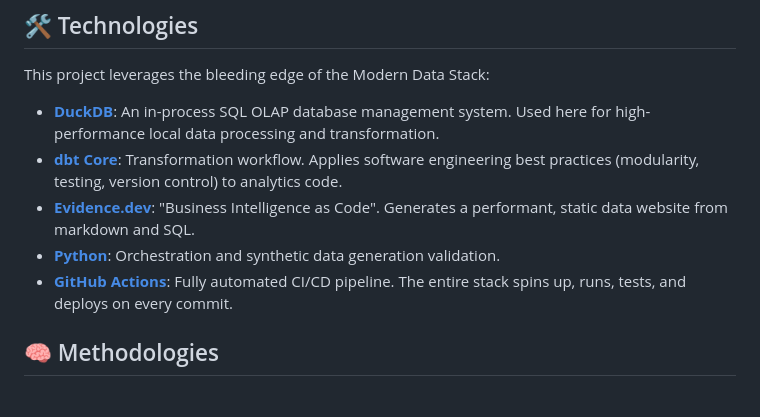
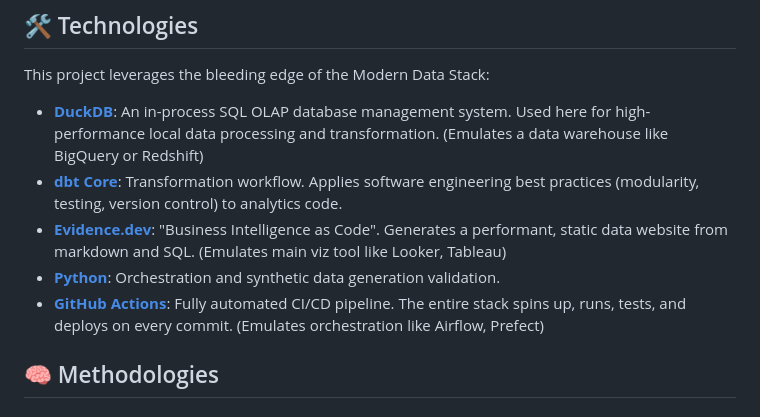
Before and after one commit to nodo123456/antygravity_test, a Markdown page: README.md, the part around the change. Rendered like a GitHub page.

Commit message:
Update README with technology analogies

```diff
--- a/README.md
+++ b/README.md
@@ -34,11 +34,11 @@ graph LR
 ## 🛠 Technologies
  This project leverages the bleeding edge of the Modern Data Stack:
 
-*   **[DuckDB](https://duckdb.org/)**: An in-process SQL OLAP database management system. Used here for high-performance local data processing and transformation.
+*   **[DuckDB](https://duckdb.org/)**: An in-process SQL OLAP database management system. Used here for high-performance local data processing and transformation. (Emulates a data warehouse like BigQuery or Redshift)
 *   **[dbt Core](https://www.getdbt.com/)**: Transformation workflow. Applies software engineering best practices (modularity, testing, version control) to analytics code.
-*   **[Evidence.dev](https://evidence.dev/)**: "Business Intelligence as Code". Generates a performant, static data website from markdown and SQL.
+*   **[Evidence.dev](https://evidence.dev/)**: "Business Intelligence as Code". Generates a performant, static data website from markdown and SQL. (Emulates main viz tool like Looker, Tableau)
 *   **[Python](https://www.python.org/)**: Orchestration and synthetic data generation validation.
-*   **[GitHub Actions](https://github.com/features/actions)**: Fully automated CI/CD pipeline. The entire stack spins up, runs, tests, and deploys on every commit.
+*   **[GitHub Actions](https://github.com/features/actions)**: Fully automated CI/CD pipeline. The entire stack spins up, runs, tests, and deploys on every commit. (Emulates orchestration like Airflow, Prefect)
 
 ## 🧠 Methodologies
 
```
